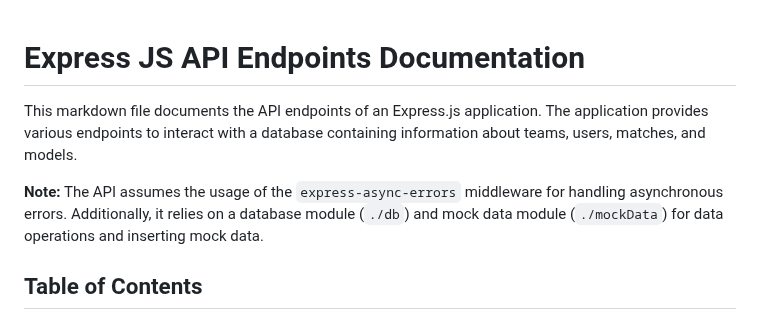
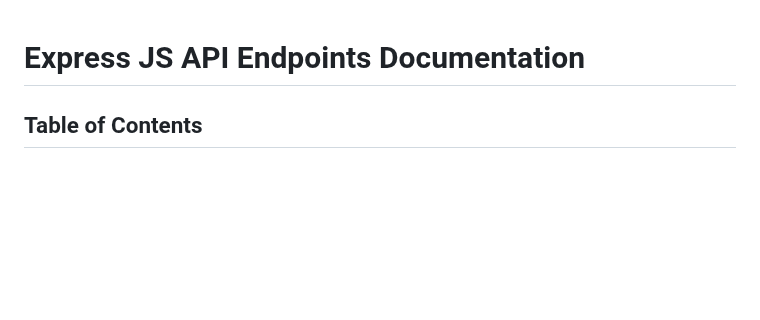
Before and after one commit to Clackroe/MLGameAPI, a Markdown page: README.md, the part around the change. Drawn GitHub-style; blank space fills up the shorter version.

```diff
--- a/README.md
+++ b/README.md
@@ -1,8 +1,5 @@
 # Express JS API Endpoints Documentation
 
-This markdown file documents the API endpoints of an Express.js application. The application provides various endpoints to interact with a database containing information about teams, users, matches, and models.
-
-**Note:** The API assumes the usage of the `express-async-errors` middleware for handling asynchronous errors. Additionally, it relies on a database module (`./db`) and mock data module (`./mockData`) for data operations and inserting mock data.
 
 ## Table of Contents
 
```
